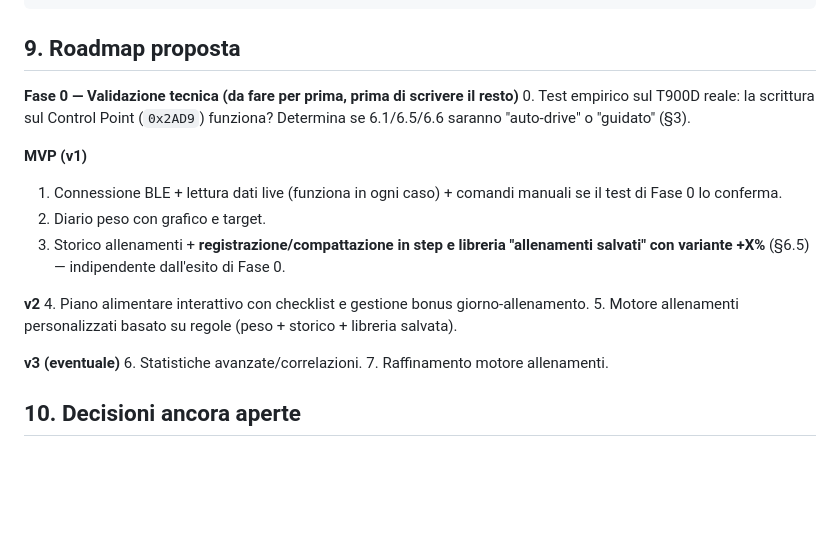
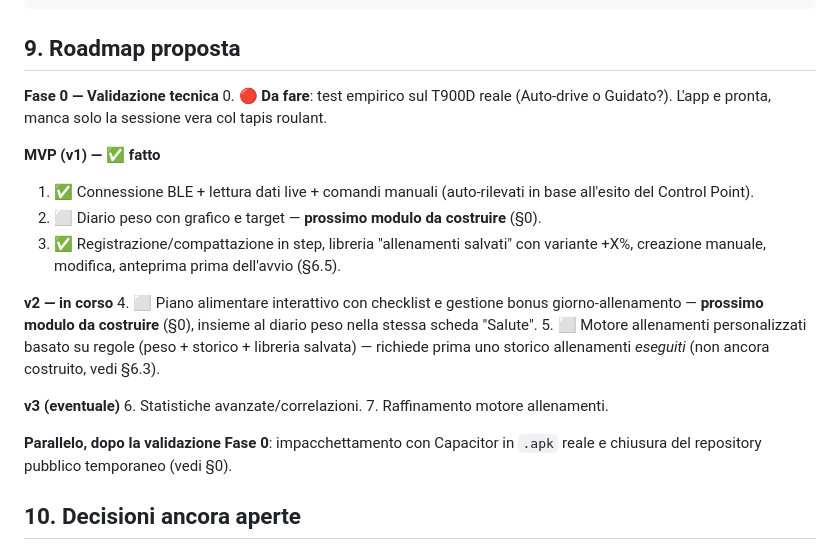
Before and after one commit to alesonaglioni-alt/fit-companion-t900d, a Markdown page: progetto.md, the part around one of its changes. Drawn GitHub-style; blank space fills up the shorter version.

```diff
--- a/progetto.md
+++ b/progetto.md
@@ -173,21 +205,23 @@ src/
 
 ## 9. Roadmap proposta
 
-**Fase 0 — Validazione tecnica (da fare per prima, prima di scrivere il resto)**
-0. Test empirico sul T900D reale: la scrittura sul Control Point (`0x2AD9`) funziona? Determina se 6.1/6.5/6.6 saranno "auto-drive" o "guidato" (§3).
+**Fase 0 — Validazione tecnica**
+0. 🔴 **Da fare**: test empirico sul T900D reale (Auto-drive o Guidato?). L'app e pronta, manca solo la sessione vera col tapis roulant.
 
-**MVP (v1)**
-1. Connessione BLE + lettura dati live (funziona in ogni caso) + comandi manuali se il test di Fase 0 lo conferma.
-2. Diario peso con grafico e target.
-3. Storico allenamenti + **registrazione/compattazione in step e libreria "allenamenti salvati" con variante +X%** (§6.5) — indipendente dall'esito di Fase 0.
+**MVP (v1) — ✅ fatto**
+1. ✅ Connessione BLE + lettura dati live + comandi manuali (auto-rilevati in base all'esito del Control Point).
+2. ⬜ Diario peso con grafico e target — **prossimo modulo da costruire** (§0).
+3. ✅ Registrazione/compattazione in step, libreria "allenamenti salvati" con variante +X%, creazione manuale, modifica, anteprima prima dell'avvio (§6.5).
 
-**v2**
-4. Piano alimentare interattivo con checklist e gestione bonus giorno-allenamento.
-5. Motore allenamenti personalizzati basato su regole (peso + storico + libreria salvata).
+**v2 — in corso**
+4. ⬜ Piano alimentare interattivo con checklist e gestione bonus giorno-allenamento — **prossimo modulo da costruire** (§0), insieme al diario peso nella stessa scheda "Salute".
+5. ⬜ Motore allenamenti personalizzati basato su regole (peso + storico + libreria salvata) — richiede prima uno storico allenamenti *eseguiti* (non ancora costruito, vedi §6.3).
 
 **v3 (eventuale)**
 6. Statistiche avanzate/correlazioni.
 7. Raffinamento motore allenamenti.
+
+**Parallelo, dopo la validazione Fase 0**: impacchettamento con Capacitor in `.apk` reale e chiusura del repository pubblico temporaneo (vedi §0).
 
 ## 10. Decisioni ancora aperte
 
```
Also changed, not shown: other parts of progetto.md (+32 -0 lines).
